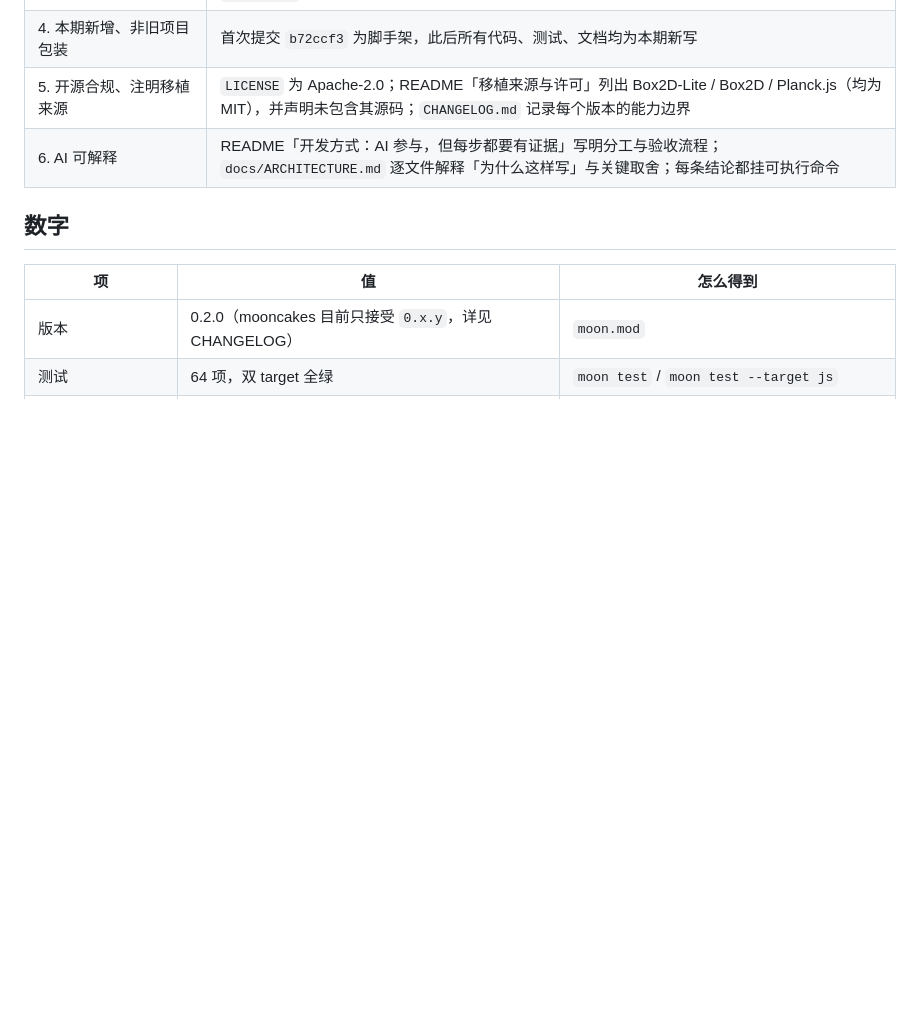
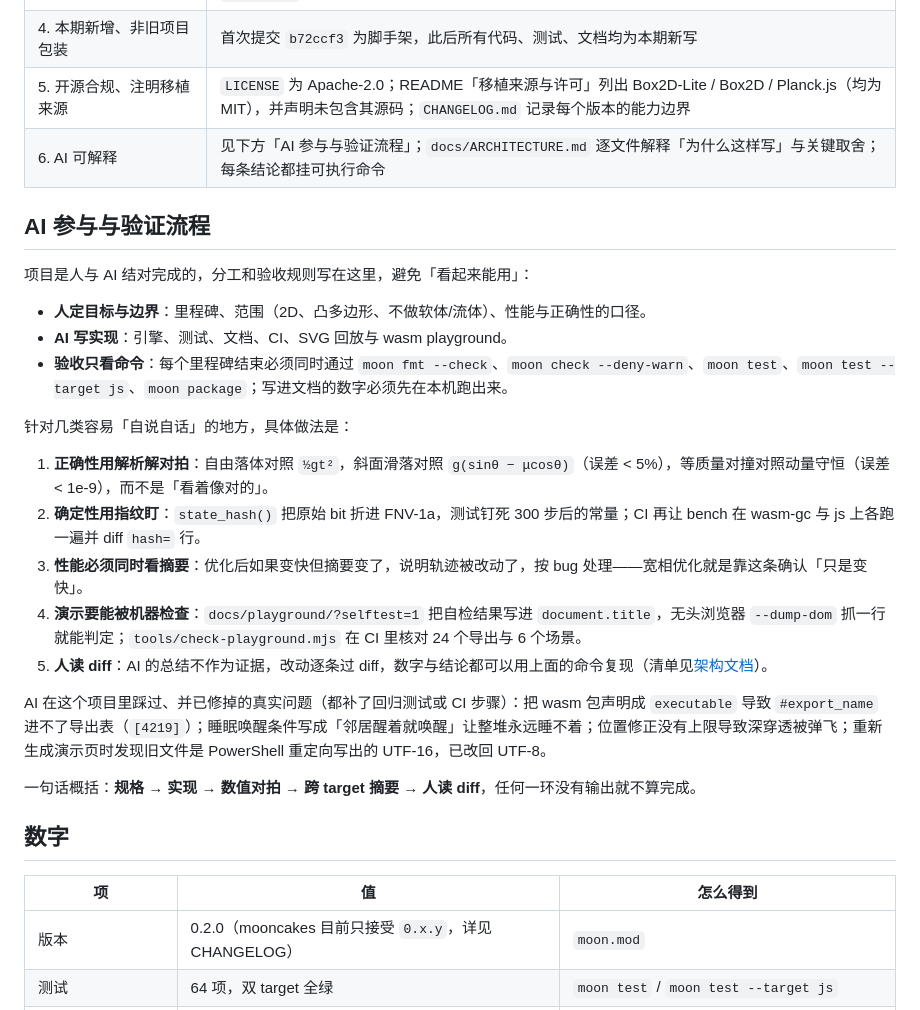
Before and after one commit to mihujiang/moonphys, a Markdown page: ACCEPTANCE.md, the part around the change. Drawn GitHub-style; blank space fills up the shorter version.

```diff
--- a/ACCEPTANCE.md
+++ b/ACCEPTANCE.md
@@ -27,7 +27,27 @@
 | 3. README 能跑通、示例与测试可复现 | README 的「五分钟上手」片段可原样编译运行；`examples/{bounce,pyramid,ragdoll}` 与 `moon test` 已实跑；见下方「复现步骤」 |
 | 4. 本期新增、非旧项目包装 | 首次提交 `b72ccf3` 为脚手架，此后所有代码、测试、文档均为本期新写 |
 | 5. 开源合规、注明移植来源 | `LICENSE` 为 Apache-2.0；README「移植来源与许可」列出 Box2D-Lite / Box2D / Planck.js（均为 MIT），并声明未包含其源码；`CHANGELOG.md` 记录每个版本的能力边界 |
-| 6. AI 可解释 | README「开发方式：AI 参与，但每步都要有证据」写明分工与验收流程；`docs/ARCHITECTURE.md` 逐文件解释「为什么这样写」与关键取舍；每条结论都挂可执行命令 |
+| 6. AI 可解释 | 见下方「AI 参与与验证流程」；`docs/ARCHITECTURE.md` 逐文件解释「为什么这样写」与关键取舍；每条结论都挂可执行命令 |
+
+## AI 参与与验证流程
+
+项目是人与 AI 结对完成的，分工和验收规则写在这里，避免「看起来能用」：
+
+- **人定目标与边界**：里程碑、范围（2D、凸多边形、不做软体/流体）、性能与正确性的口径。
+- **AI 写实现**：引擎、测试、文档、CI、SVG 回放与 wasm playground。
+- **验收只看命令**：每个里程碑结束必须同时通过 `moon fmt --check`、`moon check --deny-warn`、`moon test`、`moon test --target js`、`moon package`；写进文档的数字必须先在本机跑出来。
+
+针对几类容易「自说自话」的地方，具体做法是：
+
+1. **正确性用解析解对拍**：自由落体对照 `½gt²`，斜面滑落对照 `g(sinθ − μcosθ)`（误差 < 5%），等质量对撞对照动量守恒（误差 < 1e-9），而不是「看着像对的」。
+2. **确定性用指纹盯**：`state_hash()` 把原始 bit 折进 FNV-1a，测试钉死 300 步后的常量；CI 再让 bench 在 wasm-gc 与 js 上各跑一遍并 diff `hash=` 行。
+3. **性能必须同时看摘要**：优化后如果变快但摘要变了，说明轨迹被改动了，按 bug 处理——宽相优化就是靠这条确认「只是变快」。
+4. **演示要能被机器检查**：`docs/playground/?selftest=1` 把自检结果写进 `document.title`，无头浏览器 `--dump-dom` 抓一行就能判定；`tools/check-playground.mjs` 在 CI 里核对 24 个导出与 6 个场景。
+5. **人读 diff**：AI 的总结不作为证据，改动逐条过 diff，数字与结论都可以用上面的命令复现（清单见[架构文档](docs/ARCHITECTURE.md#怎么验证这些说法)）。
+
+AI 在这个项目里踩过、并已修掉的真实问题（都补了回归测试或 CI 步骤）：把 wasm 包声明成 `executable` 导致 `#export_name` 进不了导出表（`[4219]`）；睡眠唤醒条件写成「邻居醒着就唤醒」让整堆永远睡不着；位置修正没有上限导致深穿透被弹飞；重新生成演示页时发现旧文件是 PowerShell 重定向写出的 UTF-16，已改回 UTF-8。
+
+一句话概括：**规格 → 实现 → 数值对拍 → 跨 target 摘要 → 人读 diff**，任何一环没有输出就不算完成。
 
 ## 数字
 
```
Also changed, not shown: README.md (+1 -21 lines).
